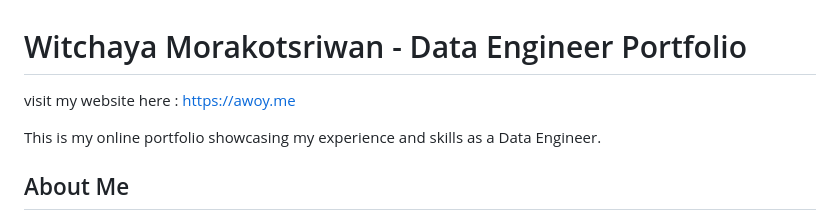
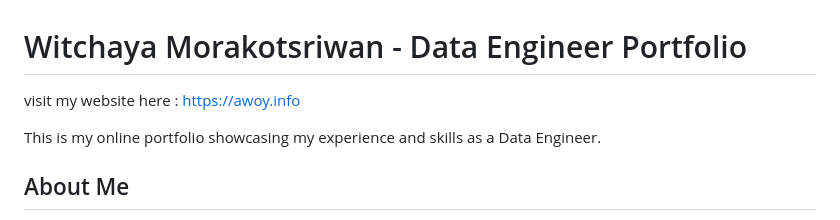
Before and after one commit to zzzawoyzzz/website_myportfolio, a Markdown page: readme.md, the part around the change. GitHub-like rendering.

Commit message:
edit URL link awoy.info in readme.md

```diff
--- a/readme.md
+++ b/readme.md
@@ -1,6 +1,6 @@
 # Witchaya Morakotsriwan - Data Engineer Portfolio
 
-visit my website here : https://awoy.me
+visit my website here : https://awoy.info
 
 This is my online portfolio showcasing my experience and skills as a Data Engineer.
 
```
